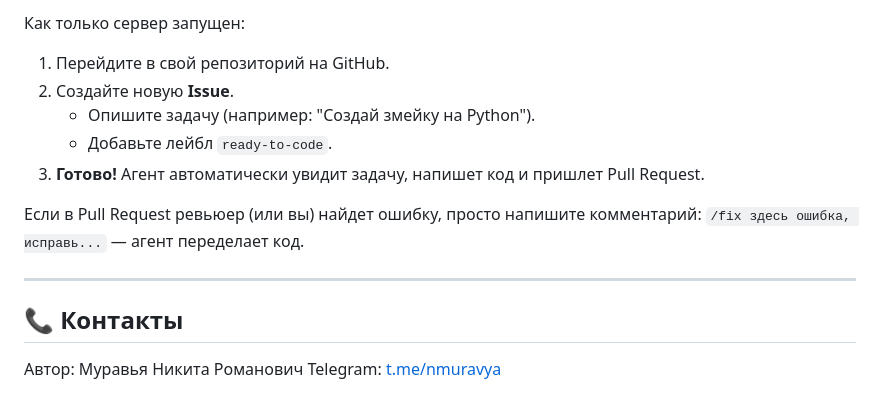
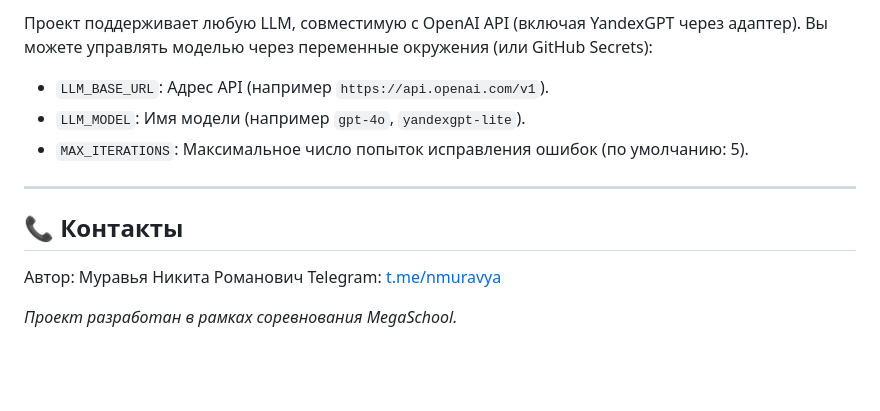
Before and after one commit to SikioN/MegaSchool-Coding-Agents, a Markdown page: README.md, the part around one of its changes. GitHub-like rendering; blank space fills up the shorter version.

```diff
--- a/README.md
+++ b/README.md
@@ -76,14 +74,10 @@ poetry run uvicorn src.app:app --host 0.0.0.0 --port 8000
 
-Как только сервер запущен:
+Проект поддерживает любую LLM, совместимую с OpenAI API (включая YandexGPT через адаптер).
+Вы можете управлять моделью через переменные окружения (или GitHub Secrets):
 
-1.  Перейдите в свой репозиторий на GitHub.
-2.  Создайте новую **Issue**.
-    *   Опишите задачу (например: "Создай змейку на Python").
-    *   Добавьте лейбл `ready-to-code`.
-3.  **Готово!** Агент автоматически увидит задачу, напишет код и пришлет Pull Request.
-
-Если в Pull Request ревьюер (или вы) найдет ошибку, просто напишите комментарий:
-`/fix здесь ошибка, исправь...` — агент переделает код.
+*   `LLM_BASE_URL`: Адрес API (например `https://api.openai.com/v1`).
+*   `LLM_MODEL`: Имя модели (например `gpt-4o`, `yandexgpt-lite`).
+*   `MAX_ITERATIONS`: Максимальное число попыток исправления ошибок (по умолчанию: 5).
 
 ---
 
@@ -91,3 +85,5 @@ poetry run uvicorn src.app:app --host 0.0.0.0 --port 8000
 
 Автор: Муравья Никита Романович
 Telegram: [t.me/nmuravya](https://t.me/nmuravya)
+
+*Проект разработан в рамках соревнования MegaSchool.*
```
Also changed, not shown: other parts of README.md (+54 -56 lines), docs/github_app_setup.md (+10 -6 lines).
